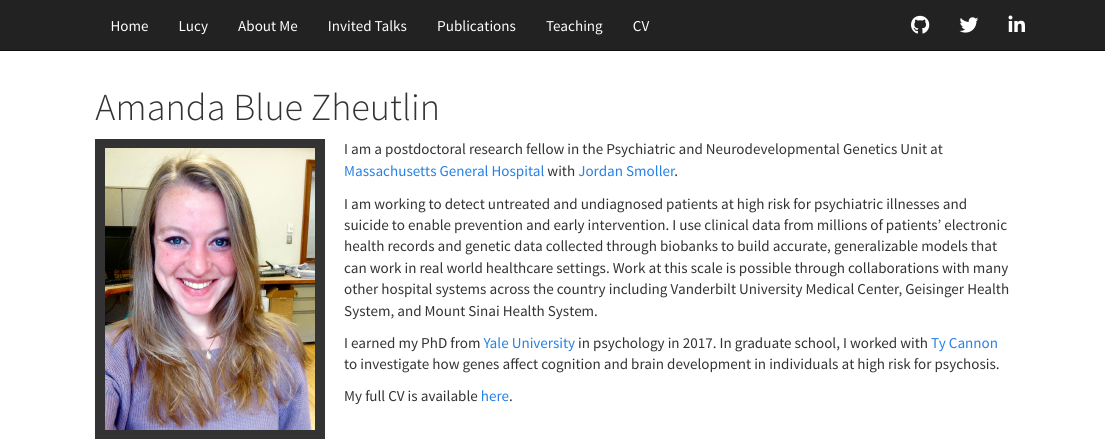
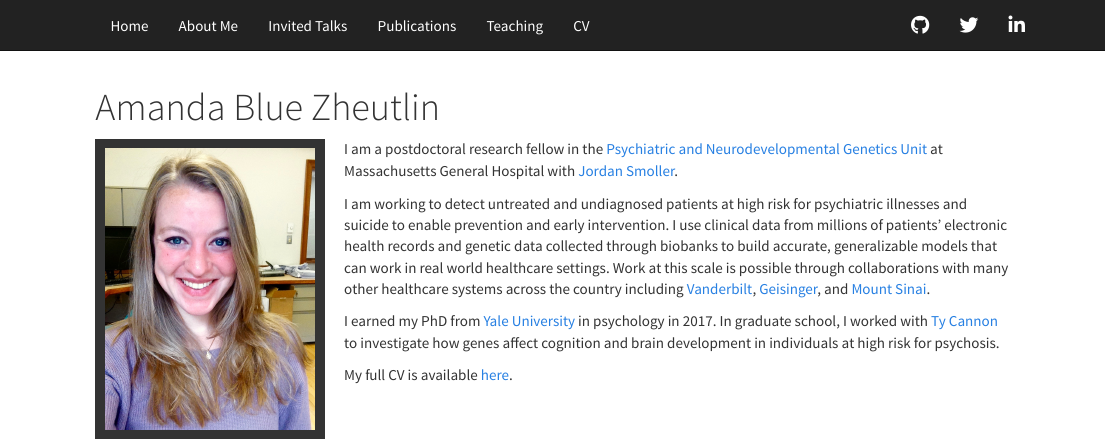
Before and after one commit to amandazheutlin/MyWebsite, an R Markdown document (index.Rmd): the page in a window 1100 px wide, from its top. Rendered offline with R 4.5, knitr and Pandoc, with nearby package versions; a font, style sheet, LaTeX package, included part or bibliography that could not be used is replaced or left out.

Commit message:
fixing structure

```diff
--- a/_site.yml
+++ b/_site.yml
@@ -4,8 +4,6 @@ navbar:
   left:
     - text: "Home"
       href: index.html
-    - text: "Lucy"
-      href: lucy.html
     - text: "About Me"
       href: about.html
     - text: "Invited Talks"
@@ -18,11 +16,11 @@ navbar:
       href: cv.html
   right:
     - icon: fa-github fa-lg
-      href: http://github.com/zabore
+      href: http://github.com/amandazheutlin
     - icon: fa-twitter fa-lg
-      href: https://twitter.com/zabormetrics
+      href: https://twitter.com/amandabluezzz
     - icon: fa-linkedin fa-lg
-      href: https://www.linkedin.com/in/emily-zabor-59b902b7/
+      href: https://www.linkedin.com/in/amanda-zheutlin-phd-201a4533/
 output:
   html_document:
     theme: cosmo
--- a/index.Rmd
+++ b/index.Rmd
@@ -6,9 +6,9 @@ title: "Amanda Blue Zheutlin"
 
 <img src="images/amanda.jpg" style="width:25%; border:10px solid; margin-right: 20px" align="left">
 
-I am a postdoctoral research fellow in the Psychiatric and Neurodevelopmental Genetics Unit at [Massachusetts General Hospital](https://www.massgeneral.org/psychiatry/research/researchlab.aspx?id=1747&display=faculty) with [Jordan Smoller](https://twitter.com/jorsmo).
+I am a postdoctoral research fellow in the [Psychiatric and Neurodevelopmental Genetics Unit](https://www.massgeneral.org/psychiatry/research/researchlab.aspx?id=1747&display=faculty) at Massachusetts General Hospital with [Jordan Smoller](https://twitter.com/jorsmo).
 
-I am working to detect untreated and undiagnosed patients at high risk for psychiatric illnesses and suicide to enable prevention and early intervention. I use clinical data from millions of patients' electronic health records and genetic data collected through biobanks to build accurate, generalizable models that can work in real world healthcare settings. Work at this scale is possible through collaborations with many other hospital systems across the country including Vanderbilt University Medical Center, Geisinger Health System, and Mount Sinai Health System.
+I am working to detect untreated and undiagnosed patients at high risk for psychiatric illnesses and suicide to enable prevention and early intervention. I use clinical data from millions of patients' electronic health records and genetic data collected through biobanks to build accurate, generalizable models that can work in real world healthcare settings. Work at this scale is possible through collaborations with many other healthcare systems across the country including [Vanderbilt](https://victr.vanderbilt.edu/pub/biovu/), [Geisinger](https://www.geisinger.org/mycode), and [Mount Sinai](https://icahn.mssm.edu/research/ipm/programs/biome-biobank).
 
 I earned my PhD from [Yale University](https://psychology.yale.edu/) in psychology in 2017. In graduate school, I worked with [Ty Cannon](https://campuspress.yale.edu/cannonlab/) to investigate how genes affect cognition and brain development in individuals at high risk for psychosis.
 
```
